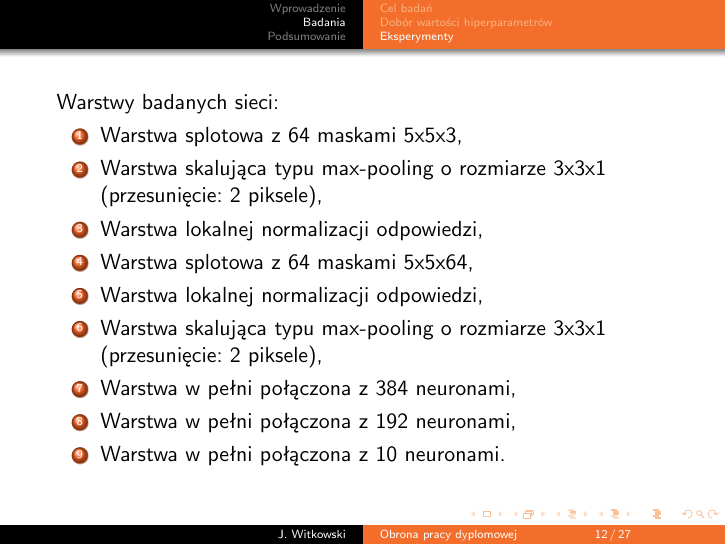
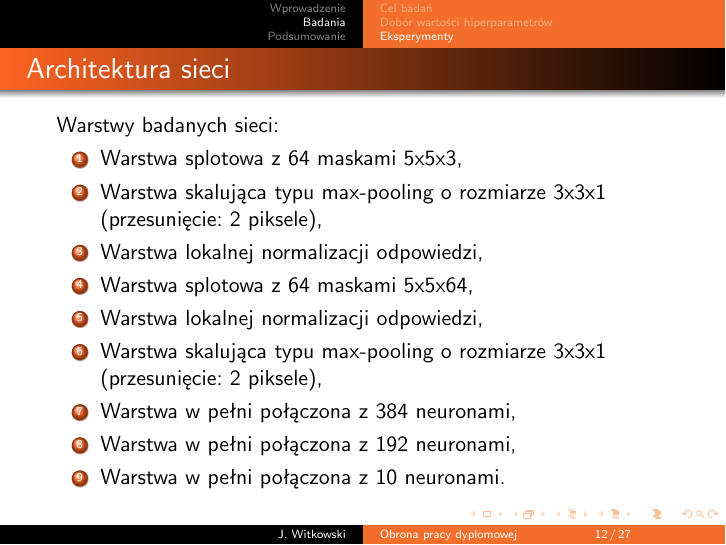
Before and after one commit to nme01/mgr-prezentacja, LaTeX slides (tex/main.tex): page 12 of 27. Compiled offline with pdfLaTeX; an older LaTeX class or package is replaced by its successor.

Commit message:
Dodano tytuł slajdu ,,Architektura sieci''.

```diff
--- a/tex/main.tex
+++ b/tex/main.tex
@@ -175,7 +175,7 @@
     \end{block}
 \end{frame}
 \subsection{Eksperymenty}
-\begin{frame}
+\begin{frame}{Architektura sieci}
     Warstwy badanych sieci:
     \begin{enumerate}
         \item Warstwa splotowa z 64 maskami 5x5x3,
```
